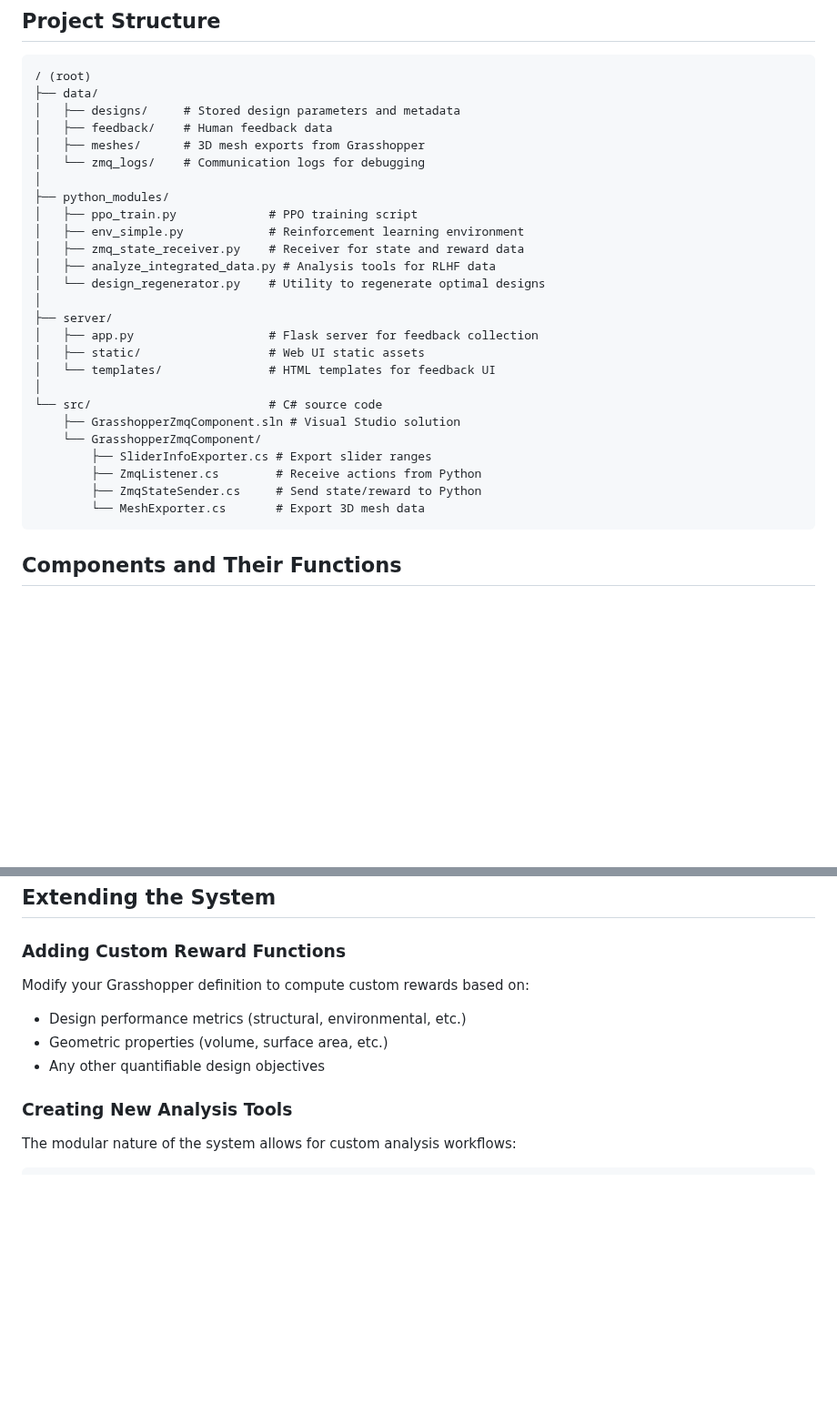
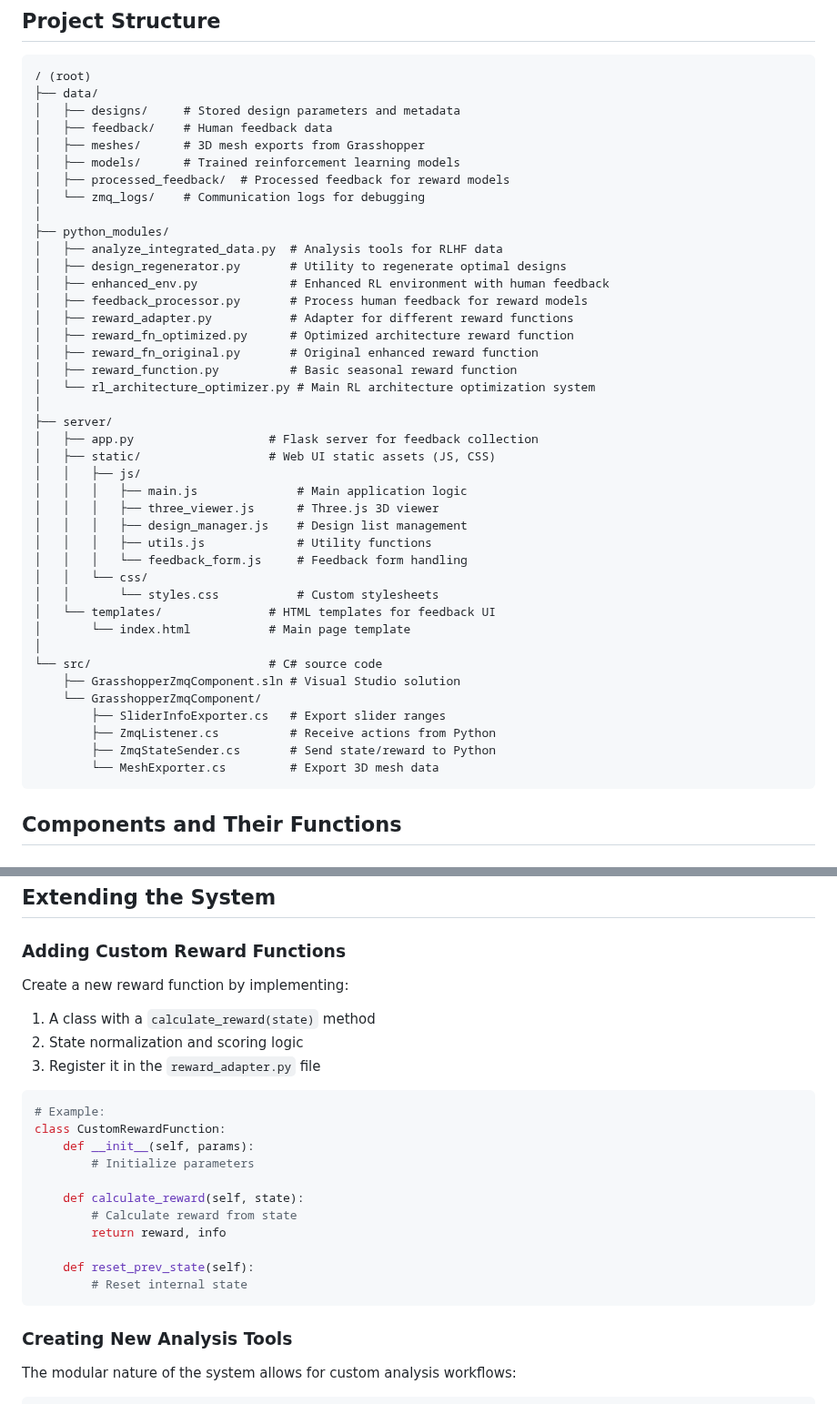
Before and after one commit to dioarame/GH_RLHF, a Markdown page: readme.md, 2 parts joined by grey strips. Shown at 91% size. Rendered like a GitHub page; blank space fills up the shorter version.

````diff
--- a/readme.md
+++ b/readme.md
@@ -53,27 +58,42 @@ pip install flask zmq gymnasium stable-baselines3 torch werkzeug numpy pandas ma
 │   ├── designs/     # Stored design parameters and metadata
 │   ├── feedback/    # Human feedback data
 │   ├── meshes/      # 3D mesh exports from Grasshopper
+│   ├── models/      # Trained reinforcement learning models
+│   ├── processed_feedback/  # Processed feedback for reward models
 │   └── zmq_logs/    # Communication logs for debugging
 │
 ├── python_modules/
-│   ├── ppo_train.py             # PPO training script
-│   ├── env_simple.py            # Reinforcement learning environment
-│   ├── zmq_state_receiver.py    # Receiver for state and reward data
-│   ├── analyze_integrated_data.py # Analysis tools for RLHF data
-│   └── design_regenerator.py    # Utility to regenerate optimal designs
+│   ├── analyze_integrated_data.py  # Analysis tools for RLHF data
+│   ├── design_regenerator.py       # Utility to regenerate optimal designs
+│   ├── enhanced_env.py             # Enhanced RL environment with human feedback
+│   ├── feedback_processor.py       # Process human feedback for reward models
+│   ├── reward_adapter.py           # Adapter for different reward functions
+│   ├── reward_fn_optimized.py      # Optimized architecture reward function
+│   ├── reward_fn_original.py       # Original enhanced reward function
+│   ├── reward_function.py          # Basic seasonal reward function
+│   └── rl_architecture_optimizer.py # Main RL architecture optimization system
 │
 ├── server/
 │   ├── app.py                   # Flask server for feedback collection
-│   ├── static/                  # Web UI static assets
+│   ├── static/                  # Web UI static assets (JS, CSS)
+│   │   ├── js/
+│   │   │   ├── main.js              # Main application logic
+│   │   │   ├── three_viewer.js      # Three.js 3D viewer
+│   │   │   ├── design_manager.js    # Design list management
+│   │   │   ├── utils.js             # Utility functions
+│   │   │   └── feedback_form.js     # Feedback form handling
+│   │   └── css/
+│   │       └── styles.css           # Custom stylesheets
 │   └── templates/               # HTML templates for feedback UI
+│       └── index.html           # Main page template
 │
 └── src/                         # C# source code
     ├── GrasshopperZmqComponent.sln # Visual Studio solution
     └── GrasshopperZmqComponent/
-        ├── SliderInfoExporter.cs # Export slider ranges
-        ├── ZmqListener.cs        # Receive actions from Python
-        ├── ZmqStateSender.cs     # Send state/reward to Python
-        └── MeshExporter.cs       # Export 3D mesh data
+        ├── SliderInfoExporter.cs   # Export slider ranges
+        ├── ZmqListener.cs          # Receive actions from Python
+        ├── ZmqStateSender.cs       # Send state/reward to Python
+        └── MeshExporter.cs         # Export 3D mesh data
 ```
 
 ## Components and Their Functions
@@ -198,10 +282,24 @@ These can be configured via command-line arguments in the Python scripts.
 
 ### Adding Custom Reward Functions
 
-Modify your Grasshopper definition to compute custom rewards based on:
-- Design performance metrics (structural, environmental, etc.)
-- Geometric properties (volume, surface area, etc.)
-- Any other quantifiable design objectives
+Create a new reward function by implementing:
+1. A class with a `calculate_reward(state)` method
+2. State normalization and scoring logic
+3. Register it in the `reward_adapter.py` file
+
+```python
+# Example:
+class CustomRewardFunction:
+    def __init__(self, params):
+        # Initialize parameters
+
+    def calculate_reward(self, state):
+        # Calculate reward from state
+        return reward, info
+
+    def reset_prev_state(self):
+        # Reset internal state
+```
 
 ### Creating New Analysis Tools
 
````
Also changed, not shown: other parts of readme.md (+101 -32 lines).
